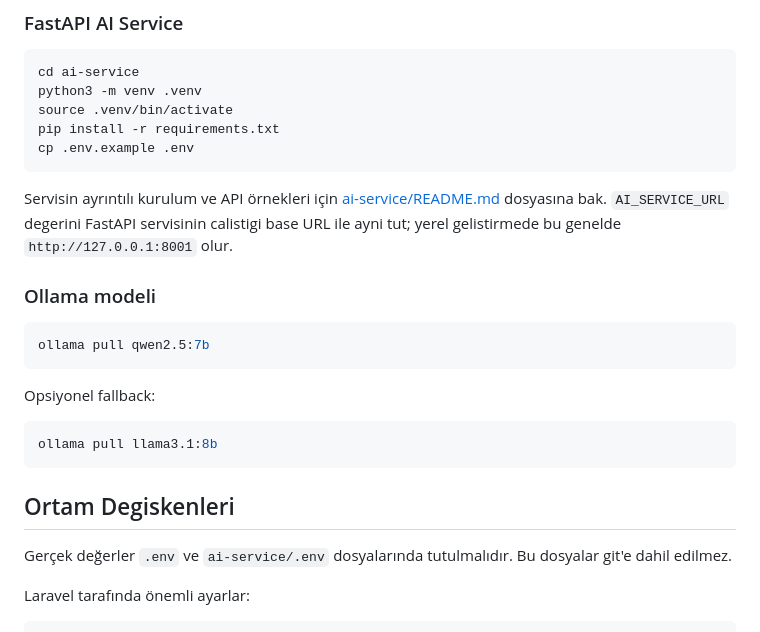
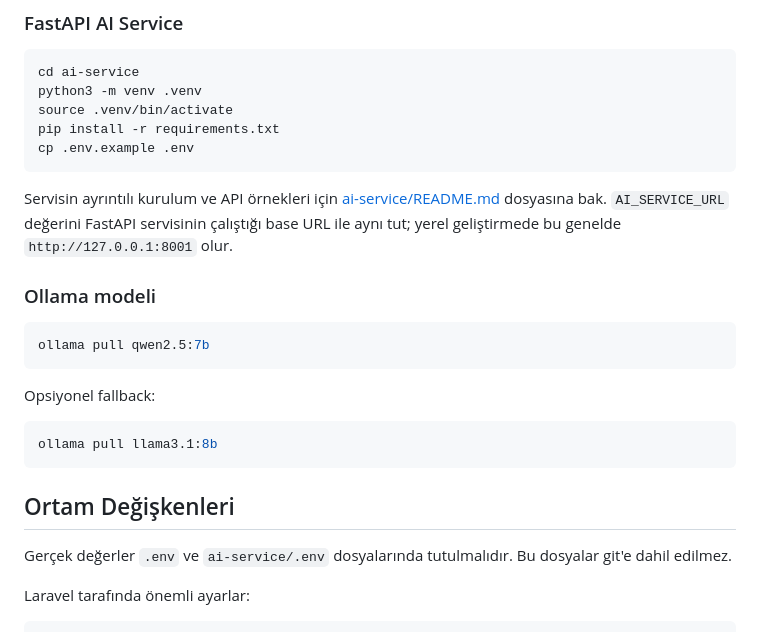
Before and after one commit to eneskavakk/AIHR, a Markdown page: README.md, the part around the change. Rendered like a GitHub page.

Commit message:
docs: clarify README Turkish wording

````diff
--- a/README.md
+++ b/README.md
@@ -148,7 +148,7 @@ cp .env.example .env
 ```
 
 Servisin ayrıntılı kurulum ve API örnekleri için [ai-service/README.md](ai-service/README.md) dosyasına bak.
-`AI_SERVICE_URL` degerini FastAPI servisinin calistigi base URL ile ayni tut; yerel gelistirmede bu genelde `http://127.0.0.1:8001` olur.
+`AI_SERVICE_URL` değerini FastAPI servisinin çalıştığı base URL ile aynı tut; yerel geliştirmede bu genelde `http://127.0.0.1:8001` olur.
 
 ### Ollama modeli
 
@@ -162,7 +162,7 @@ Opsiyonel fallback:
 ollama pull llama3.1:8b
 ```
 
-## Ortam Degiskenleri
+## Ortam Değişkenleri
 
 Gerçek değerler `.env` ve `ai-service/.env` dosyalarında tutulmalıdır. Bu dosyalar git'e dahil edilmez.
 
````
